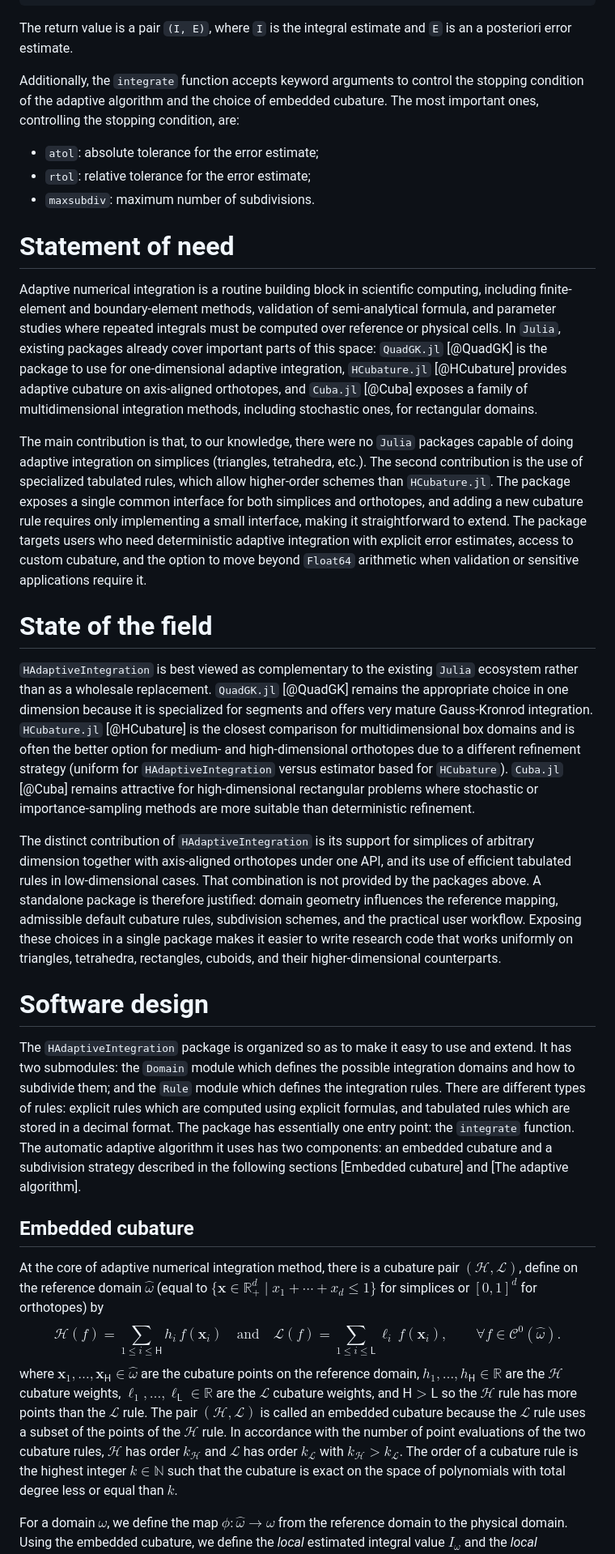
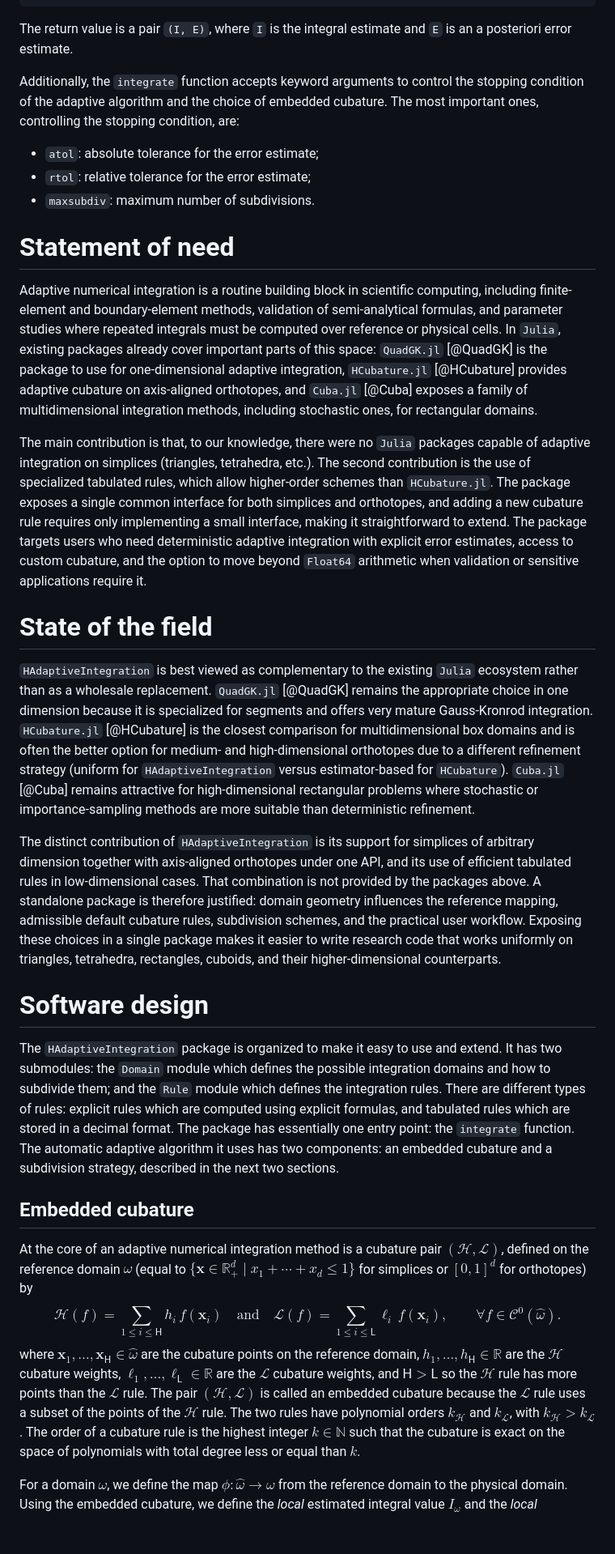
Before and after one commit to zmoitier/HAdaptiveIntegration.jl, a Markdown page: paper/paper.md, the part around one of its changes. Shown at 81% size. Rendered like a GitHub page; blank space fills up the shorter version.

```diff
--- a/paper/paper.md
+++ b/paper/paper.md
@@ -83,7 +84,8 @@ I, E = integrate(f, rectangle)
 The return value is a pair `(I, E)`, where `I` is the integral estimate and `E` is an a posteriori error estimate.
 
 Additionally, the `integrate` function accepts keyword arguments to control the stopping
-condition of the adaptive algorithm and the choice of embedded cubature. The most important ones, controlling the stopping condition, are:
+condition of the adaptive algorithm and the choice of embedded cubature.
+The most important ones, controlling the stopping condition, are:
 
 - `atol`: absolute tolerance for the error estimate;
 - `rtol`: relative tolerance for the error estimate;
@@ -96,10 +98,10 @@ A section that clearly illustrates the research purpose of the software and plac
 This should clearly state what problems the software is designed to solve, who the target audience is, and its relation to other work.
 -->
 
-Adaptive numerical integration is a routine building block in scientific computing, including finite-element and boundary-element methods, validation of semi-analytical formula, and parameter studies where repeated integrals must be computed over reference or physical cells.
+Adaptive numerical integration is a routine building block in scientific computing, including finite-element and boundary-element methods, validation of semi-analytical formulas, and parameter studies where repeated integrals must be computed over reference or physical cells.
 In `Julia`, existing packages already cover important parts of this space: `QuadGK.jl` [@QuadGK] is the package to use for one-dimensional adaptive integration, `HCubature.jl` [@HCubature] provides adaptive cubature on axis-aligned orthotopes, and `Cuba.jl` [@Cuba] exposes a family of multidimensional integration methods, including stochastic ones, for rectangular domains.
 
-The main contribution is that, to our knowledge, there were no `Julia` packages capable of doing adaptive integration on simplices (triangles, tetrahedra, etc.).
+The main contribution is that, to our knowledge, there were no `Julia` packages capable of adaptive integration on simplices (triangles, tetrahedra, etc.).
 The second contribution is the use of specialized tabulated rules, which allow higher-order schemes than `HCubature.jl`.
 The package exposes a single common interface for both simplices and orthotopes, and adding a new cubature rule requires only implementing a small interface, making it straightforward to extend.
 The package targets users who need deterministic adaptive integration with explicit error estimates, access to custom cubature, and the option to move beyond `Float64` arithmetic when validation or sensitive applications require it.
@@ -108,12 +110,13 @@ The package targets users who need deterministic adaptive integration with expli
 
 <!--
 A description of how this software compares to other commonly-used packages in the research area.
-If related tools exist, provide a clear “build vs. contribute” justification explaining your unique scholarly contribution and why existing alternatives are insufficient.
+If related tools exist, provide a clear “build vs.
+contribute” justification explaining your unique scholarly contribution and why existing alternatives are insufficient.
 -->
 
 `HAdaptiveIntegration` is best viewed as complementary to the existing `Julia` ecosystem rather than as a wholesale replacement.
 `QuadGK.jl` [@QuadGK] remains the appropriate choice in one dimension because it is specialized for segments and offers very mature Gauss-Kronrod integration.
-`HCubature.jl` [@HCubature] is the closest comparison for multidimensional box domains and is often the better option for medium- and high-dimensional orthotopes due to a different refinement strategy (uniform for `HAdaptiveIntegration` versus estimator based for `HCubature`).
+`HCubature.jl` [@HCubature] is the closest comparison for multidimensional box domains and is often the better option for medium- and high-dimensional orthotopes due to a different refinement strategy (uniform for `HAdaptiveIntegration` versus estimator-based for `HCubature`).
 `Cuba.jl` [@Cuba] remains attractive for high-dimensional rectangular problems where stochastic or importance-sampling methods are more suitable than deterministic refinement.
 
 The distinct contribution of `HAdaptiveIntegration` is its support for simplices of arbitrary dimension together with axis-aligned orthotopes under one API, and its use of efficient tabulated rules in low-dimensional cases.
@@ -128,15 +131,15 @@ An explanation of the trade-offs you weighed, the design/architecture you chose,
 This should demonstrate meaningful design thinking beyond a superficial code structure description.
 -->
 
-The `HAdaptiveIntegration` package is organized so as to make it easy to use and extend.
+The `HAdaptiveIntegration` package is organized to make it easy to use and extend.
 It has two submodules: the `Domain` module which defines the possible integration domains and how to subdivide them; and the `Rule` module which defines the integration rules.
 There are different types of rules: explicit rules which are computed using explicit formulas, and tabulated rules which are stored in a decimal format.
 The package has essentially one entry point: the `integrate` function.
-The automatic adaptive algorithm it uses has two components: an embedded cubature and a subdivision strategy described in the following sections [Embedded cubature] and [The adaptive algorithm].
+The automatic adaptive algorithm it uses has two components: an embedded cubature and a subdivision strategy, described in the next two sections.
 
 ## Embedded cubature
 
-At the core of adaptive numerical integration method, there is a cubature pair $(\mathcal{H}, \mathcal{L})$, define on the reference domain $\widehat{\omega}$ (equal to $\{\boldsymbol{x} \in \mathbb{R}_+^d \mid x_1 + \cdots + x_d \leq 1\}$ for simplices or $[0, 1]^d$ for orthotopes) by
+At the core of an adaptive numerical integration method is a cubature pair $(\mathcal{H}, \mathcal{L})$, defined on the reference domain $\widehat{\omega}$ (equal to $\{\boldsymbol{x} \in \mathbb{R}_+^d \mid x_1 + \cdots + x_d \leq 1\}$ for simplices or $[0, 1]^d$ for orthotopes) by
 $$
   \mathcal{H}(f) = \sum_{1 \leq i \leq \mathsf{H}} h_i \, f(\boldsymbol{x}_i)
   \quad \text{and} \quad
@@ -145,7 +148,7 @@ $$
 $$
 where $\boldsymbol{x}_1, \ldots, \boldsymbol{x}_{\mathsf{H}} \in \widehat{\omega}$ are the cubature points on the reference domain, $h_1, \ldots, h_{\mathsf{H}} \in \mathbb{R}$ are the $\mathcal{H}$ cubature weights, $\ell_1, \ldots, \ell_{\mathsf{L}} \in \mathbb{R}$ are the $\mathcal{L}$ cubature weights, and $\mathsf{H} > \mathsf{L}$ so the $\mathcal{H}$ rule has more points than the $\mathcal{L}$ rule.
 The pair $(\mathcal{H}, \mathcal{L})$ is called an embedded cubature because the $\mathcal{L}$ rule uses a subset of the points of the $\mathcal{H}$ rule.
-In accordance with the number of point evaluations of the two cubature rules, $\mathcal{H}$ has order $k_{\mathcal{H}}$ and $\mathcal{L}$ has order $k_{\mathcal{L}}$ with $k_{\mathcal{H}} > k_{\mathcal{L}}$.
+The two rules have polynomial orders $k_{\mathcal{H}}$ and $k_{\mathcal{L}}$, with $k_{\mathcal{H}} > k_{\mathcal{L}}$.
 The order of a cubature rule is the highest integer $k \in \mathbb{N}$ such that the cubature is exact on the space of polynomials with total degree less or equal than $k$.
 
 For a domain $\omega$, we define the map $\phi \colon \widehat{\omega} \to \omega$ from the reference domain to the physical domain.
```
Also changed, not shown: other parts of paper/paper.md (+24 -19 lines), paper/cvg_cube.png, paper/cvg_rectangle.png, paper/cvg_tetrahedron.png, paper/cvg_triangle.png, 6 other files.
